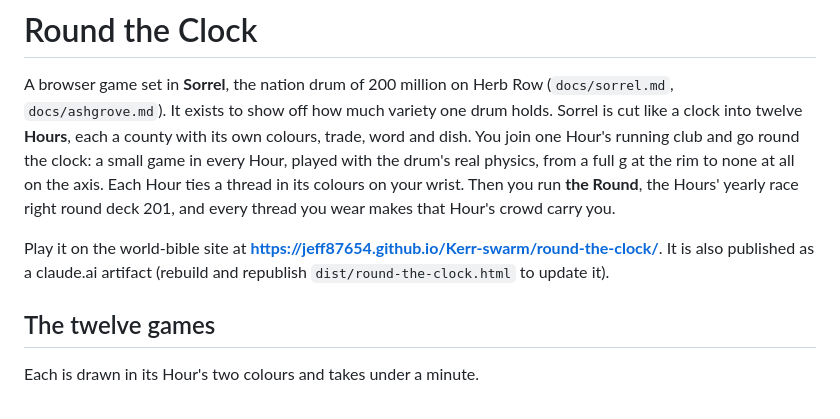
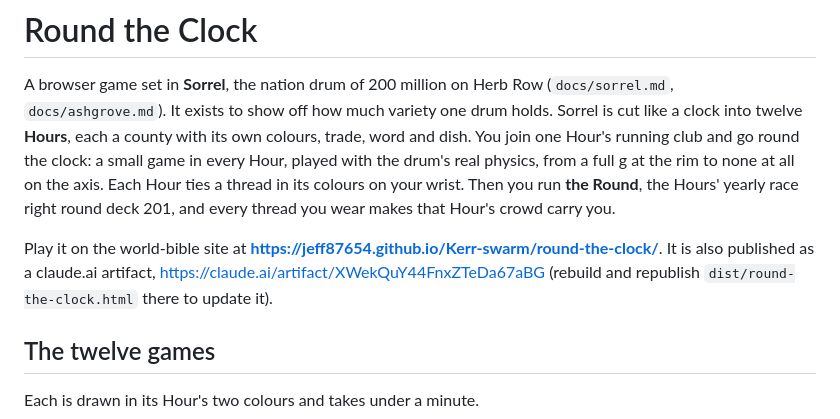
Before and after one commit to jeff87654/Kerr-swarm, a Markdown page: games/round-the-clock/README.md, the part around the change. Rendered like a GitHub page.

Commit message:
Round the Clock: link the published artifact from its README
Co-Authored-By: Claude Fable 5.2 <noreply@anthropic.com>
Claude-Session: https://claude.ai/code/session_0185h3aiVqbwr61yme66KojT

```diff
--- a/games/round-the-clock/README.md
+++ b/games/round-the-clock/README.md
@@ -2,7 +2,7 @@
 
 A browser game set in **Sorrel**, the nation drum of 200 million on Herb Row (`docs/sorrel.md`, `docs/ashgrove.md`). It exists to show off how much variety one drum holds. Sorrel is cut like a clock into twelve **Hours**, each a county with its own colours, trade, word and dish. You join one Hour's running club and go round the clock: a small game in every Hour, played with the drum's real physics, from a full g at the rim to none at all on the axis. Each Hour ties a thread in its colours on your wrist. Then you run **the Round**, the Hours' yearly race right round deck 201, and every thread you wear makes that Hour's crowd carry you.
 
-Play it on the world-bible site at **https://jeff87654.github.io/Kerr-swarm/round-the-clock/**. It is also published as a claude.ai artifact (rebuild and republish `dist/round-the-clock.html` to update it).
+Play it on the world-bible site at **https://jeff87654.github.io/Kerr-swarm/round-the-clock/**. It is also published as a claude.ai artifact, https://claude.ai/artifact/XWekQuY44FnxZTeDa67aBG (rebuild and republish `dist/round-the-clock.html` there to update it).
 
 ## The twelve games
 
```
